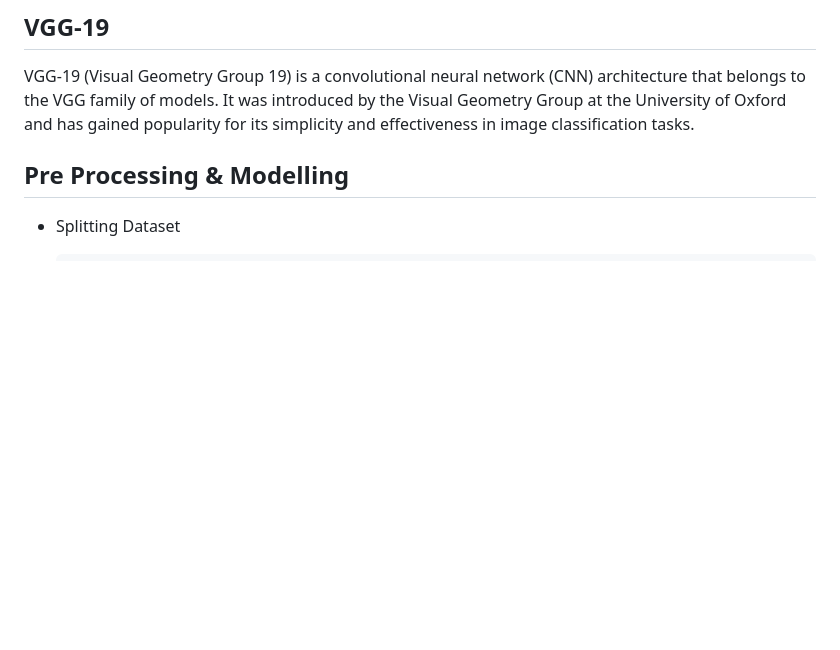
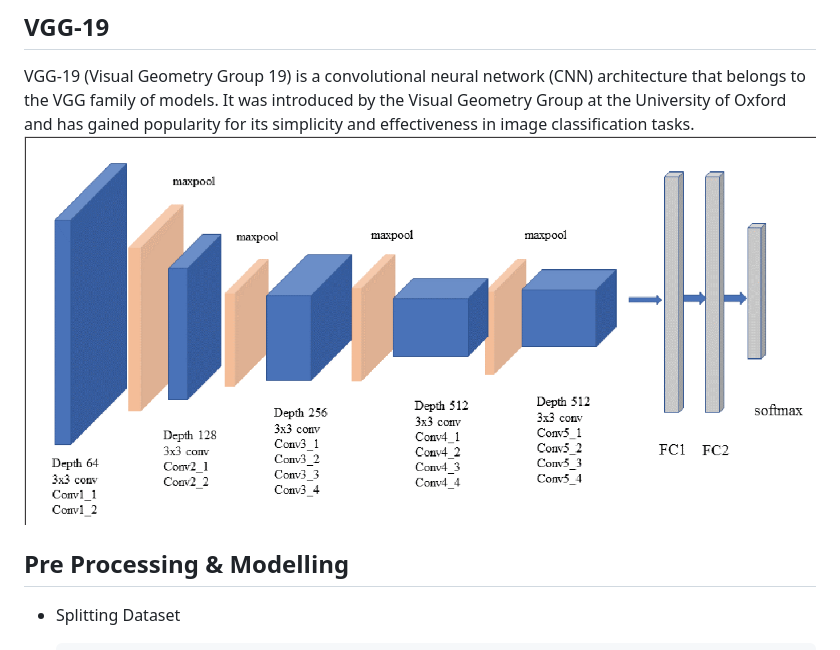
Before and after one commit to anandaallif/RPS-AI-Web-Deployment_329, a Markdown page: README.md, the part around the change. Rendered like a GitHub page; blank space fills up the shorter version.

```diff
--- a/README.md
+++ b/README.md
@@ -36,6 +36,7 @@ This dataset comprises 2520 images categorized into three classes: paper, rock,
 
 ## VGG-19
 VGG-19 (Visual Geometry Group 19) is a convolutional neural network (CNN) architecture that belongs to the VGG family of models. It was introduced by the Visual Geometry Group at the University of Oxford and has gained popularity for its simplicity and effectiveness in image classification tasks.
+<img src="img/vgg19.png" width="900"/>
 
 ## Pre Processing & Modelling
 * Splitting Dataset
```
